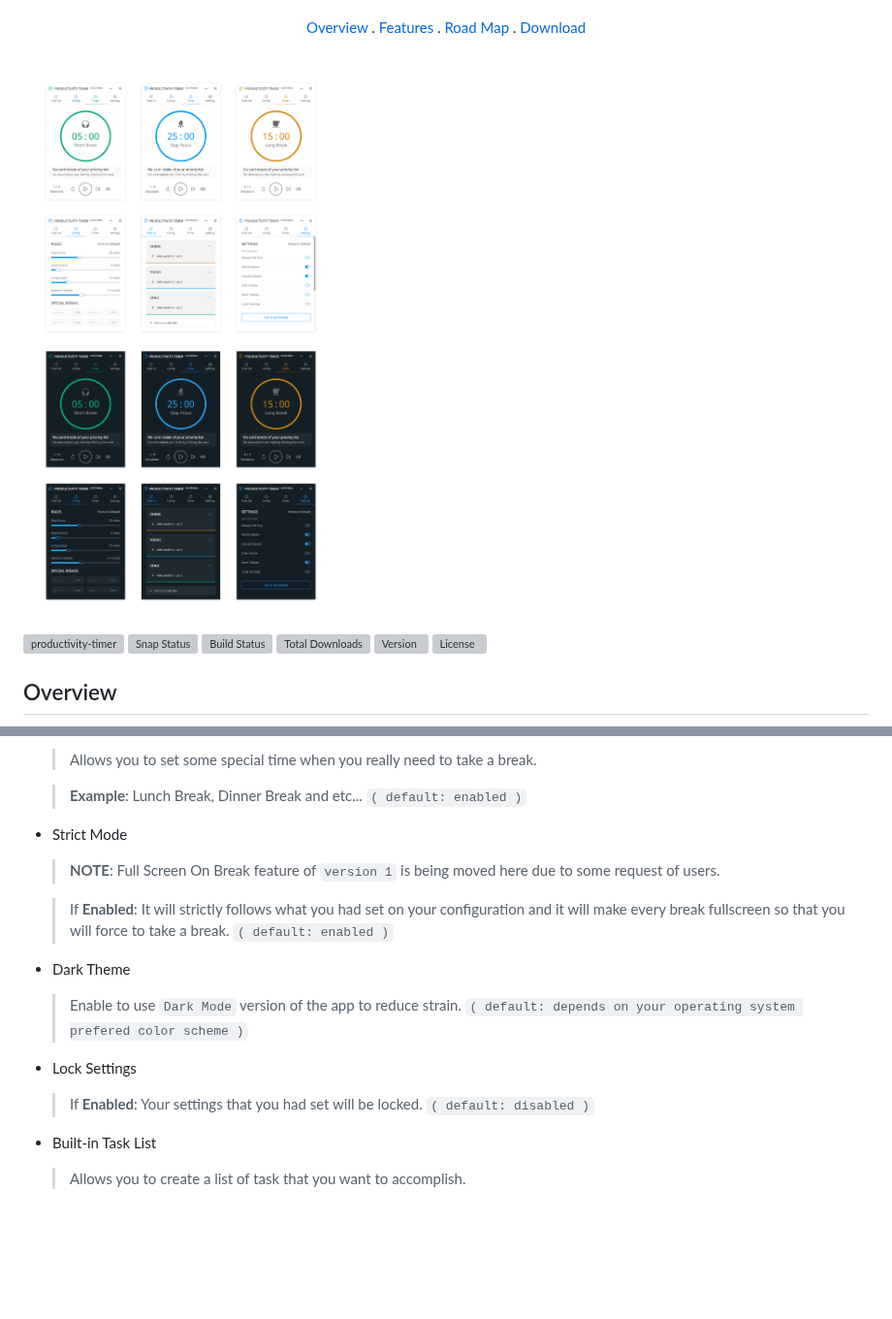
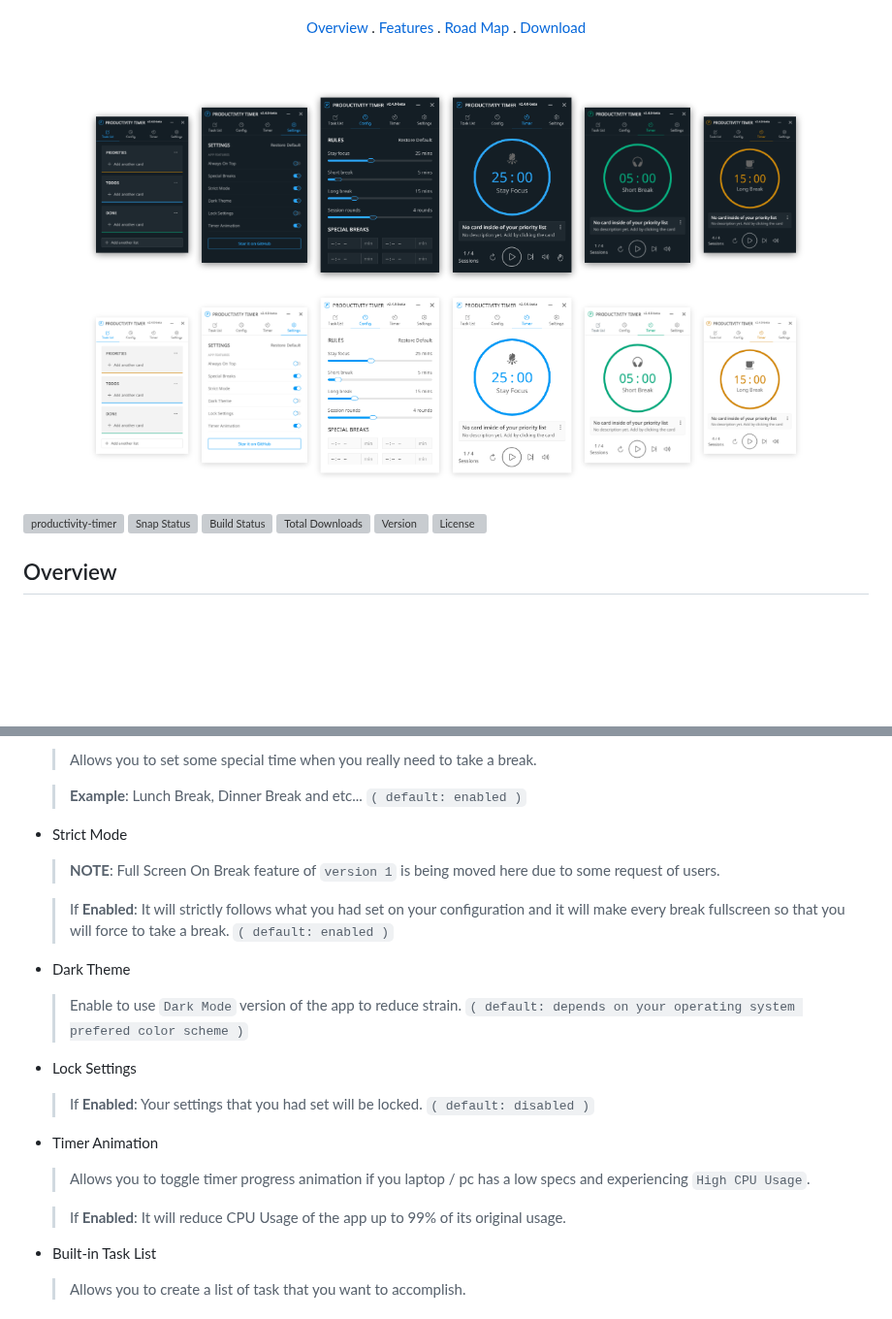
Before and after one commit to zidoro/pomatez, a Markdown page: README.md, 2 parts joined by grey strips. Shown at 97% size. Drawn GitHub-style; pictures changed too: assets/Preview.png; blank space fills up the shorter version; grey boxes are pictures that could not be loaded.

Commit message:
chore(documentation): update README.md and change preview image of the app

```diff
--- a/README.md
+++ b/README.md
@@ -64,19 +64,25 @@ This app is base on [Pomodoro Technique](https://en.wikipedia.org/wiki/Pomodoro_
 
   > **Example**: Lunch Break, Dinner Break and etc... `( default: enabled )`
 
-* Strict Mode
+- Strict Mode
 
   > **NOTE**: Full Screen On Break feature of `version 1` is being moved here due to some request of users.
 
   > If **Enabled**: It will strictly follows what you had set on your configuration and it will make every break fullscreen so that you will force to take a break. `( default: enabled )`
 
-* Dark Theme
+- Dark Theme
 
   > Enable to use `Dark Mode` version of the app to reduce strain. `( default: depends on your operating system prefered color scheme )`
 
-* Lock Settings
+- Lock Settings
 
   > If **Enabled**: Your settings that you had set will be locked. `( default: disabled )`
+
+- Timer Animation
+
+  > Allows you to toggle timer progress animation if you laptop / pc has a low specs and experiencing `High CPU Usage`.
+
+  > If **Enabled**: It will reduce CPU Usage of the app up to 99% of its original usage.
 
 - Built-in Task List
 
```
